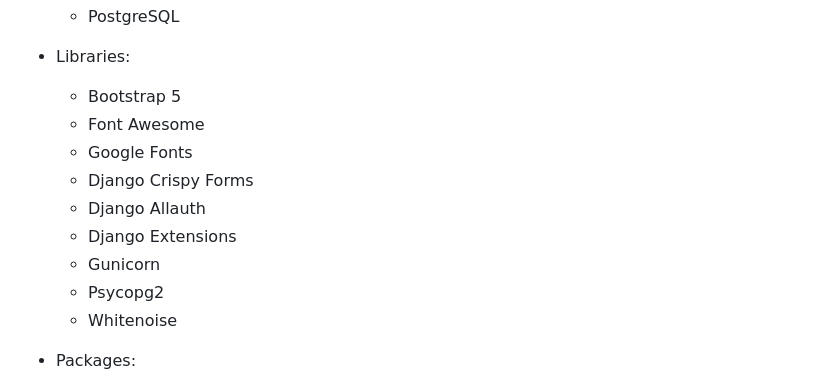
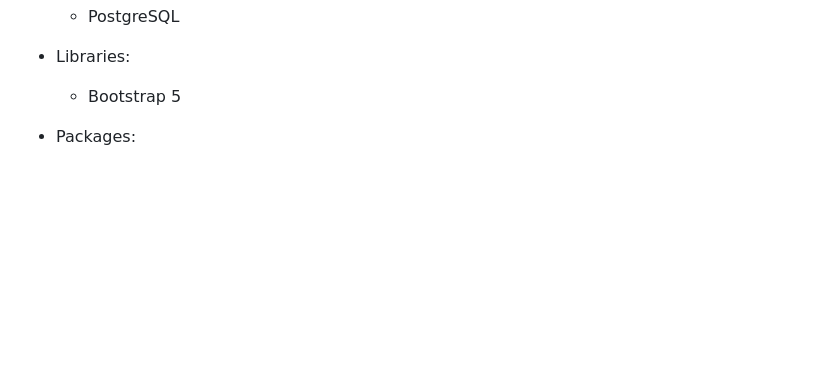
Before and after one commit to OleksiyLa/Project_4, a Markdown page: README.md, the part around the change. Rendered like a GitHub page; blank space fills up the shorter version.

Commit message:
docs: remove everything but Bootstrap in Libraries (Technologies section) README

```diff
--- a/README.md
+++ b/README.md
@@ -164,14 +164,6 @@ This choice is intended to establish a formal tone and improve readability. The
 
   - Libraries:
     - Bootstrap 5
-    - Font Awesome
-    - Google Fonts
-    - Django Crispy Forms
-    - Django Allauth
-    - Django Extensions
-    - Gunicorn
-    - Psycopg2
-    - Whitenoise
 
   - Packages:
     - asgiref - ASGI framework specifications.
```
